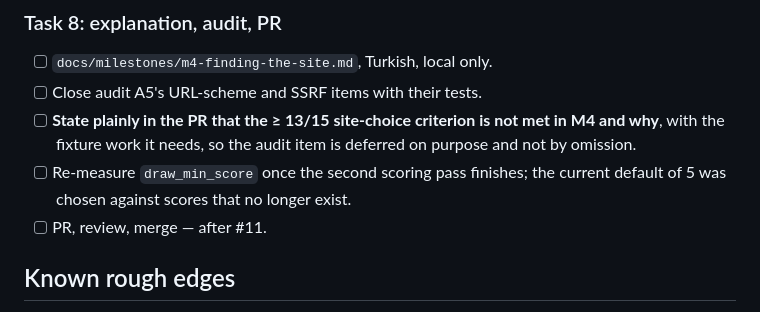
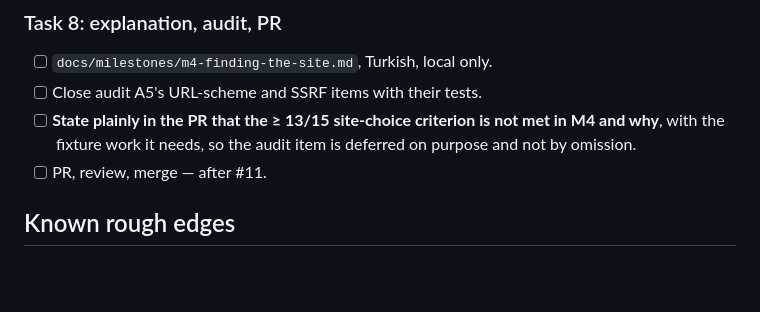
Before and after one commit to koray-kaya/company-reach, a Markdown page: docs/plans/2026-09-20-m4-finding-the-site.md, the part around the change. GitHub-like rendering; blank space fills up the shorter version.

Commit message:
docs: drop the M4 item the threshold change settled
Co-Authored-By: Claude Opus 5 (1M context) <noreply@anthropic.com>

```diff
--- a/docs/plans/2026-09-20-m4-finding-the-site.md
+++ b/docs/plans/2026-09-20-m4-finding-the-site.md
@@ -316,8 +316,6 @@ The stub child is replaced by a real one: `load_company → find_site`, with
 - [ ] **State plainly in the PR that the ≥ 13/15 site-choice criterion is not
       met in M4 and why**, with the fixture work it needs, so the audit item
       is deferred on purpose and not by omission.
-- [ ] Re-measure `draw_min_score` once the second scoring pass finishes; the
-      current default of 5 was chosen against scores that no longer exist.
 - [ ] PR, review, merge — after #11.
 
 ## Known rough edges
```
